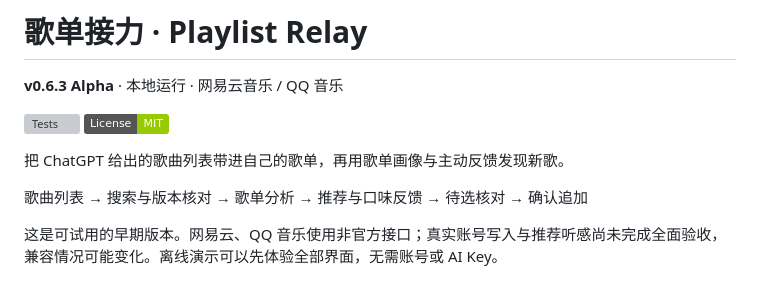
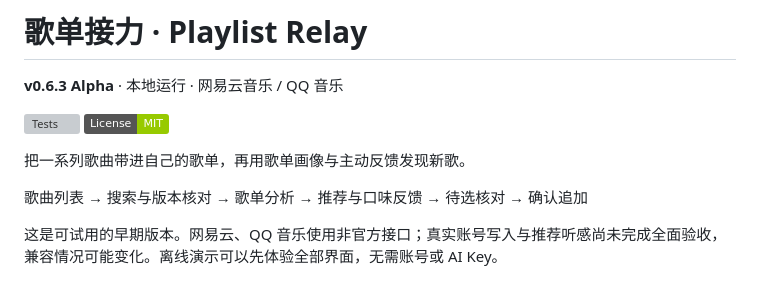
Before and after one commit to Delonixx/playlist-relay, a Markdown page: README.md, the part around the change. Rendered like a GitHub page; badges without logos; grey boxes are pictures that could not be loaded.

Commit message:
Revise README for clarity and updated information
Updated project overview, features, and setup instructions in README.

```diff
--- a/README.md
+++ b/README.md
@@ -5,7 +5,7 @@
 [![Tests](https://github.com/Delonixx/playlist-relay/actions/workflows/test.yml/badge.svg)](https://github.com/Delonixx/playlist-relay/actions/workflows/test.yml)
 [![License: MIT](https://img.shields.io/badge/License-MIT-green.svg)](LICENSE)
 
-把 ChatGPT 给出的歌曲列表带进自己的歌单，再用歌单画像与主动反馈发现新歌。
+把一系列歌曲带进自己的歌单，再用歌单画像与主动反馈发现新歌。
 
 歌曲列表 → 搜索与版本核对 → 歌单分析 → 推荐与口味反馈 → 待选核对 → 确认追加
 
```
